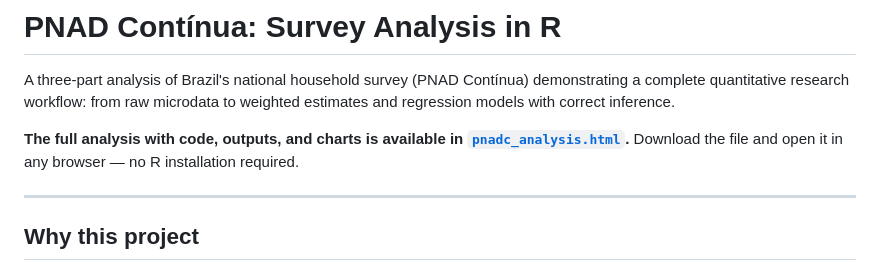
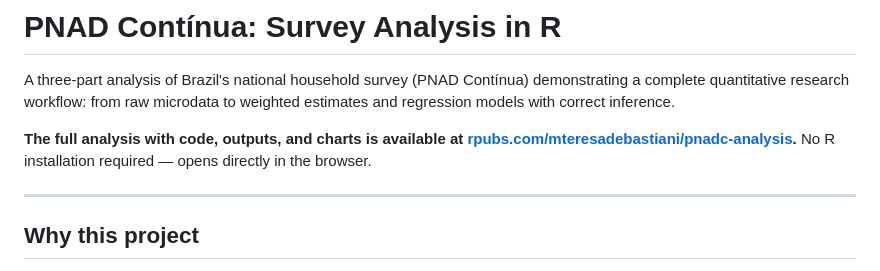
Before and after one commit to mteresadeb/pnadc-analysis, a Markdown page: README.md, the part around the change. Rendered like a GitHub page.

```diff
--- a/README.md
+++ b/README.md
@@ -4,8 +4,8 @@ A three-part analysis of Brazil's national household survey (PNAD Contínua) dem
 a complete quantitative research workflow: from raw microdata to weighted estimates and
 regression models with correct inference.
 
-**The full analysis with code, outputs, and charts is available in [`pnadc_analysis.html`](pnadc_analysis.html).**
-Download the file and open it in any browser — no R installation required.
+**The full analysis with code, outputs, and charts is available at [rpubs.com/mteresadebastiani/pnadc-analysis](https://rpubs.com/mteresadebastiani/pnadc-analysis).**
+No R installation required — opens directly in the browser.
 
 ---
 
```
